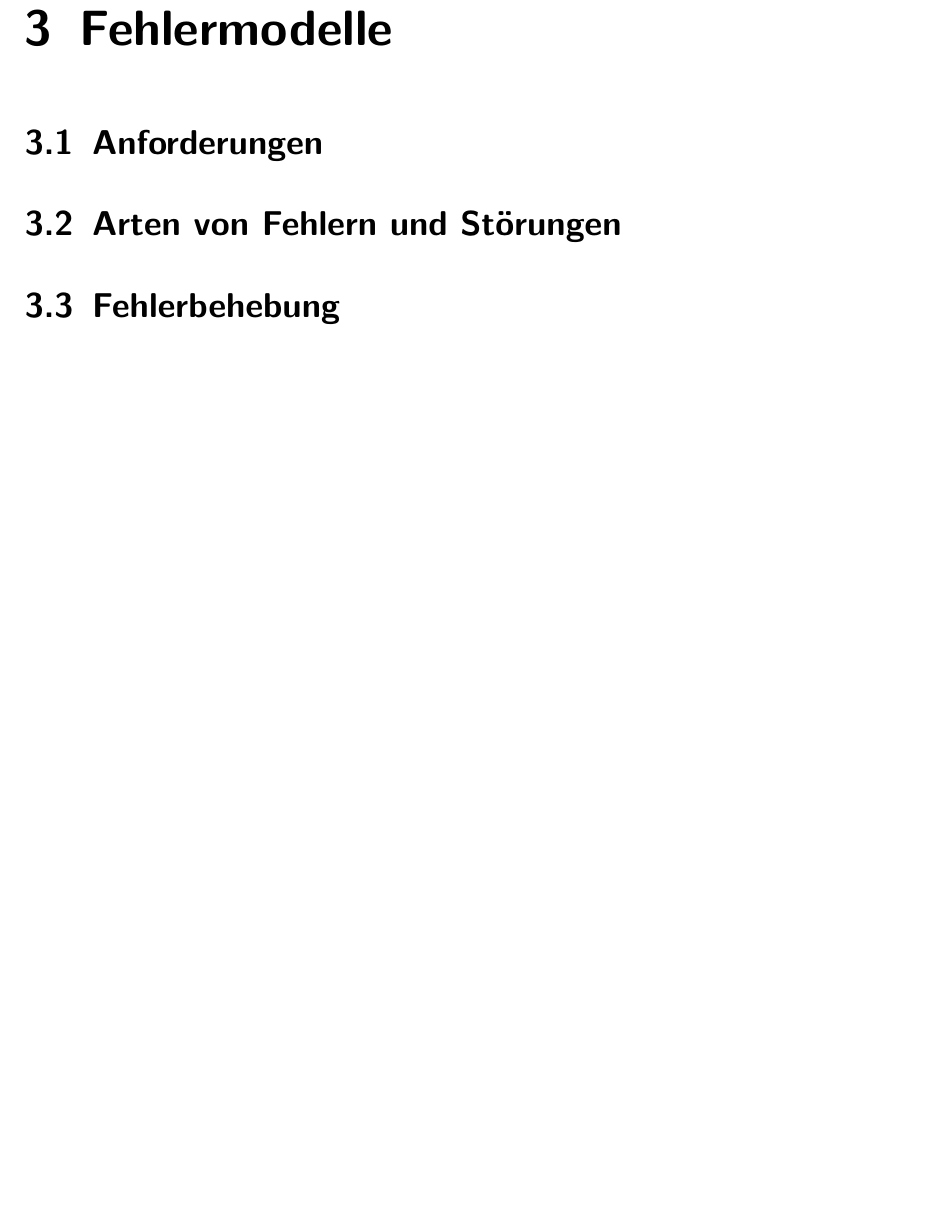
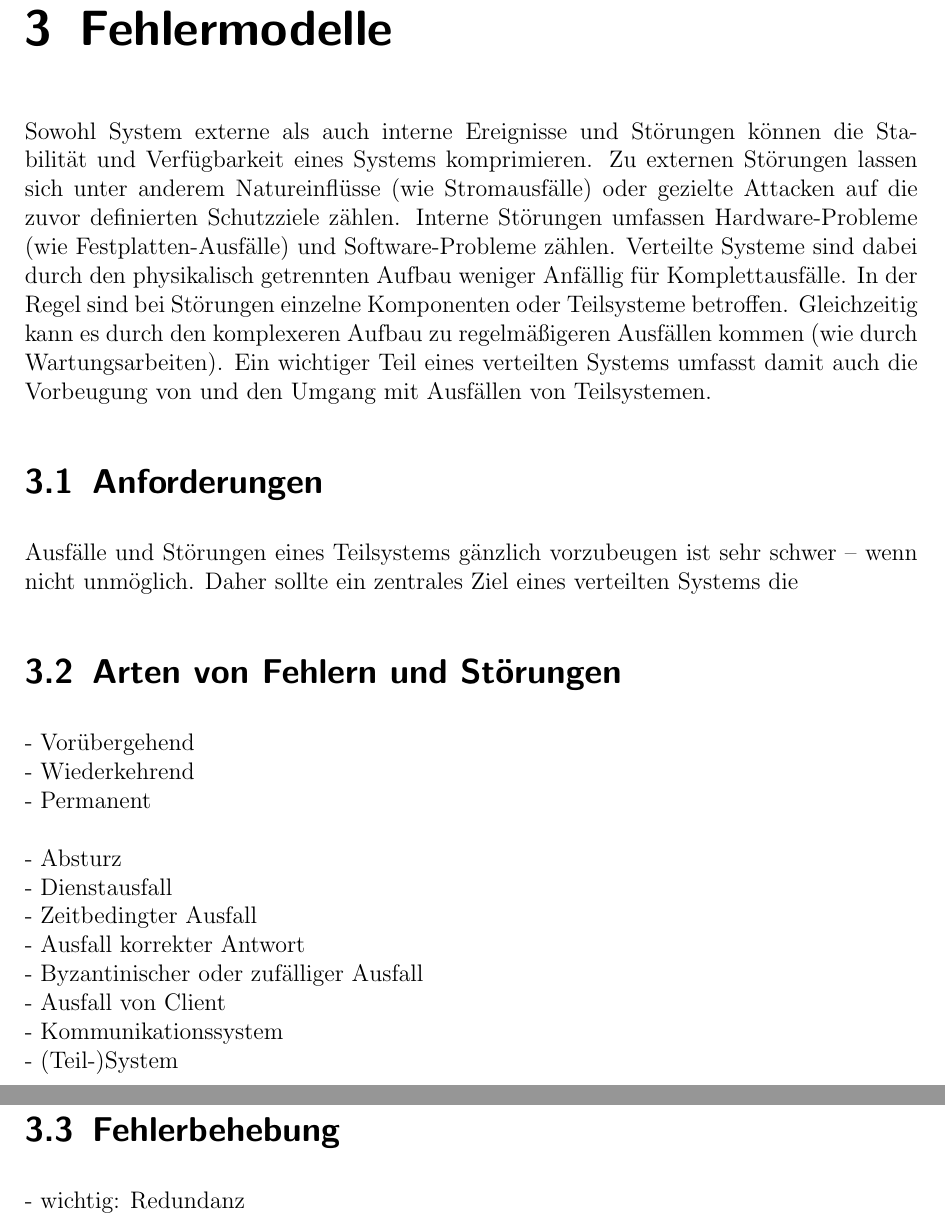
Before and after one commit to AlgorithmicEntropy/VerteilteSysteme, a LaTeX document (Paper.tex): part of page 9 of 10 before the commit and two parts of pages 9 and 10 of 11 after it, the two joined at a grey line, cut so that both start at the same text, the shorter picture padded with empty space. Compiled offline with pdfLaTeX; a missing bibliography style is replaced by a similar one.

Commit message:
first draft of 'Fehlermodelle'

```diff
--- a/Paper.tex
+++ b/Paper.tex
@@ -188,15 +188,34 @@ Thema
 
 
 \chapter{Fehlermodelle}
-
+Sowohl System externe als auch interne Ereignisse und Störungen können die Stabilität und Verfügbarkeit eines Systems komprimieren. Zu externen Störungen lassen sich unter anderem Natureinflüsse (wie Stromausfälle) oder gezielte Attacken auf die zuvor definierten Schutzziele zählen. Interne Störungen umfassen Hardware-Probleme (wie Festplatten-Ausfälle) und Software-Probleme zählen. Verteilte Systeme sind dabei durch den physikalisch getrennten Aufbau weniger Anfällig für Komplettausfälle. In der Regel sind bei Störungen einzelne Komponenten oder Teilsysteme betroffen. Gleichzeitig kann es durch den komplexeren Aufbau zu regelmäßigeren Ausfällen kommen (wie durch Wartungsarbeiten). Ein wichtiger Teil eines verteilten Systems umfasst damit auch die Vorbeugung von und den Umgang mit Ausfällen von Teilsystemen.
 
 \section{Anforderungen}
+%Ziel: Fehlertoleranz\\
+%- Verfügbarkeit\\
+%- Zuverlässigkeit\\
+%- Funktionssicherheit\\
+%- Wartbarkeit\\
+Ausfälle und Störungen eines Teilsystems gänzlich vorzubeugen ist sehr schwer -- wenn nicht unmöglich. Daher sollte ein zentrales Ziel eines verteilten Systems die
 
 
 \section{Arten von Fehlern und Störungen}
-
+- Vorübergehend\\
+- Wiederkehrend\\
+- Permanent\\
+\\
+- Absturz\\
+- Dienstausfall\\
+- Zeitbedingter Ausfall\\
+- Ausfall korrekter Antwort\\
+- Byzantinischer oder zufälliger Ausfall
+\\
+- Ausfall von Client\\
+- Kommunikationssystem\\
+- (Teil-)System\\
 
 \section{Fehlerbehebung}
+- wichtig: Redundanz\\
 
 
 \newpage
```
Also changed, not shown: Paper.pdf.
